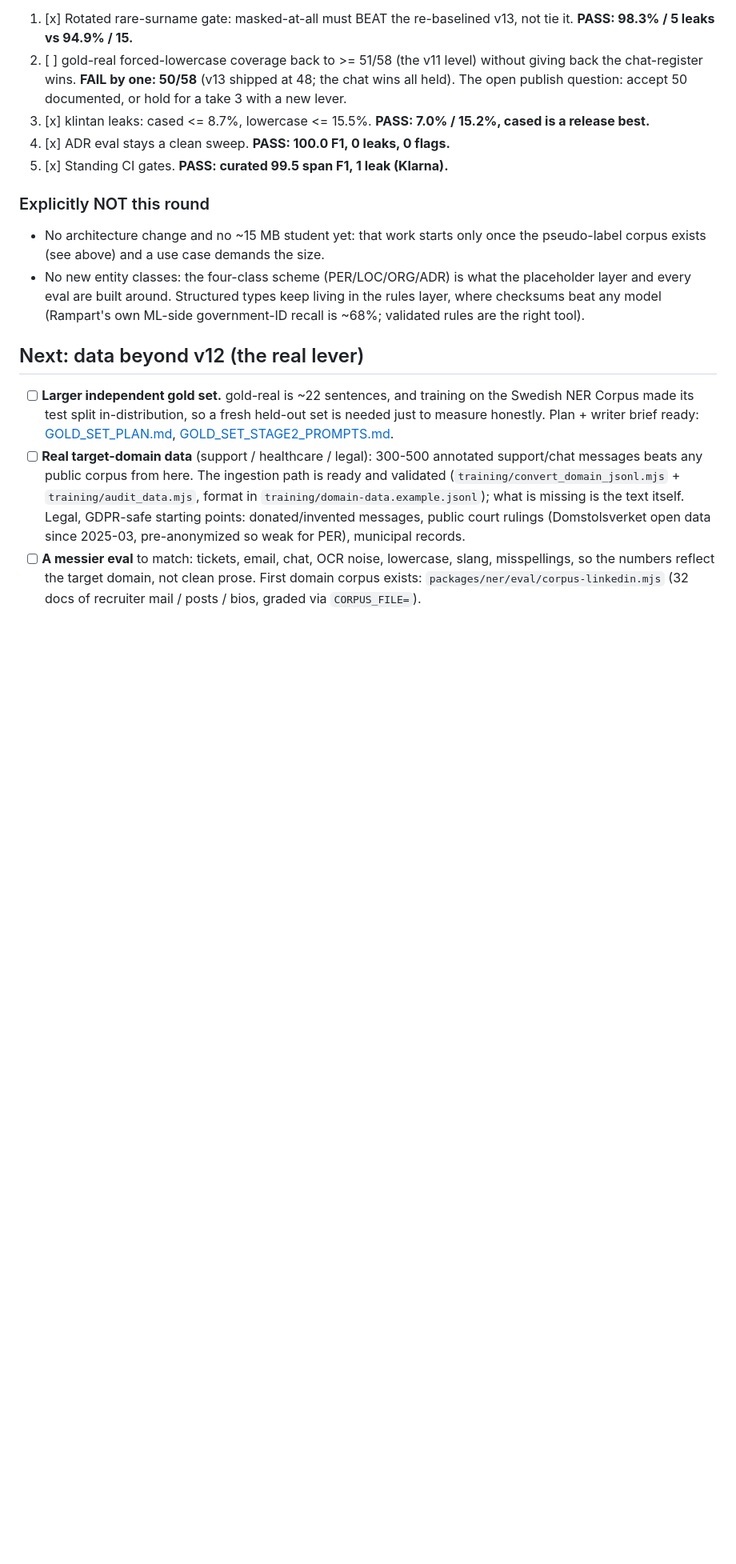
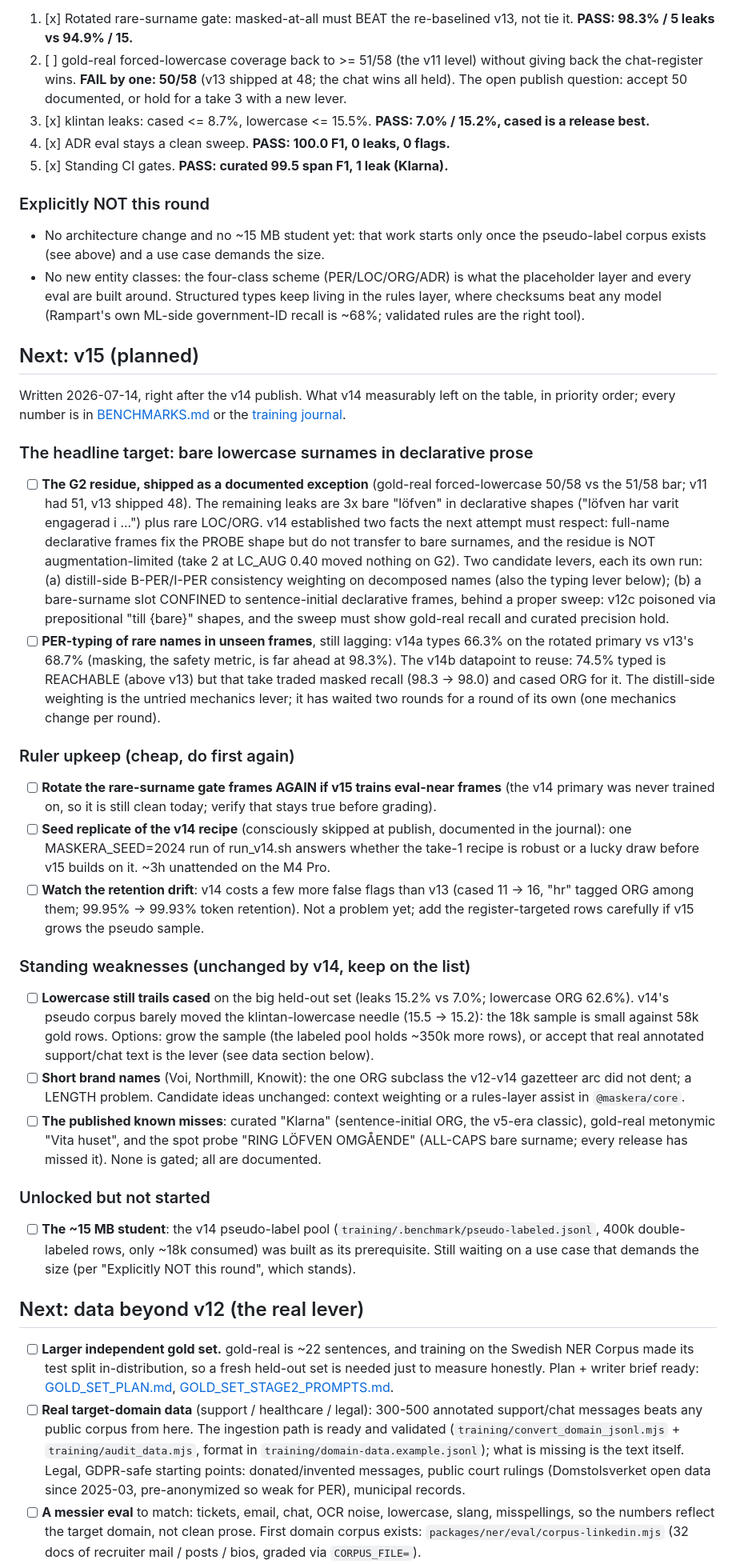
Before and after one commit to joelhagvall/maskera, a Markdown page: docs/ROADMAP.md, the part around one of its changes. Shown at 80% size. Drawn GitHub-style; blank space fills up the shorter version.

Commit message:
docs: consolidate v15 backlog in ROADMAP after the v14 release
Retitle the v14 section as shipped and write the Next: v15 section: the G2
residue (bare lowercase surnames in declarative prose, with the two
measured constraints from the v14 takes), off-frame PER-typing (the queued
distill-side lever, with the v14b reachability datapoint), ruler upkeep
(frame-rotation check, the skipped seed replicate, retention drift), the
standing weaknesses (lowercase gap, short brand names, published known
misses) and the unlocked-but-not-started ~15 MB student.

```diff
--- a/docs/ROADMAP.md
+++ b/docs/ROADMAP.md
@@ -196,6 +201,74 @@ LC_AUG-0.40 take 2 is graded in the journal and not selected):
   living in the rules layer, where checksums beat any model (Rampart's own
   ML-side government-ID recall is ~68%; validated rules are the right tool).
 
+## Next: v15 (planned)
+
+Written 2026-07-14, right after the v14 publish. What v14 measurably left on
+the table, in priority order; every number is in
+[BENCHMARKS.md](BENCHMARKS.md) or the [training journal](../training/README.md).
+
+### The headline target: bare lowercase surnames in declarative prose
+
+- [ ] **The G2 residue, shipped as a documented exception** (gold-real
+      forced-lowercase 50/58 vs the 51/58 bar; v11 had 51, v13 shipped 48).
+      The remaining leaks are 3x bare "löfven" in declarative shapes
+      ("löfven har varit engagerad i ...") plus rare LOC/ORG. v14
+      established two facts the next attempt must respect: full-name
+      declarative frames fix the PROBE shape but do not transfer to bare
+      surnames, and the residue is NOT augmentation-limited (take 2 at
+      LC_AUG 0.40 moved nothing on G2). Two candidate levers, each its own
+      run: (a) distill-side B-PER/I-PER consistency weighting on
+      decomposed names (also the typing lever below); (b) a bare-surname
+      slot CONFINED to sentence-initial declarative frames, behind a
+      proper sweep: v12c poisoned via prepositional "till {bare}" shapes,
+      and the sweep must show gold-real recall and curated precision hold.
+- [ ] **PER-typing of rare names in unseen frames**, still lagging: v14a
+      types 66.3% on the rotated primary vs v13's 68.7% (masking, the
+      safety metric, is far ahead at 98.3%). The v14b datapoint to reuse:
+      74.5% typed is REACHABLE (above v13) but that take traded masked
+      recall (98.3 -> 98.0) and cased ORG for it. The distill-side
+      weighting is the untried mechanics lever; it has waited two rounds
+      for a round of its own (one mechanics change per round).
+
+### Ruler upkeep (cheap, do first again)
+
+- [ ] **Rotate the rare-surname gate frames AGAIN if v15 trains eval-near
+      frames** (the v14 primary was never trained on, so it is still clean
+      today; verify that stays true before grading).
+- [ ] **Seed replicate of the v14 recipe** (consciously skipped at publish,
+      documented in the journal): one MASKERA_SEED=2024 run of run_v14.sh
+      answers whether the take-1 recipe is robust or a lucky draw before
+      v15 builds on it. ~3h unattended on the M4 Pro.
+- [ ] **Watch the retention drift**: v14 costs a few more false flags than
+      v13 (cased 11 -> 16, "hr" tagged ORG among them; 99.95% -> 99.93%
+      token retention). Not a problem yet; add the register-targeted rows
+      carefully if v15 grows the pseudo sample.
+
+### Standing weaknesses (unchanged by v14, keep on the list)
+
+- [ ] **Lowercase still trails cased** on the big held-out set (leaks 15.2%
+      vs 7.0%; lowercase ORG 62.6%). v14's pseudo corpus barely moved the
+      klintan-lowercase needle (15.5 -> 15.2): the 18k sample is small
+      against 58k gold rows. Options: grow the sample (the labeled pool
+      holds ~350k more rows), or accept that real annotated
+      support/chat text is the lever (see data section below).
+- [ ] **Short brand names** (Voi, Northmill, Knowit): the one ORG subclass
+      the v12-v14 gazetteer arc did not dent; a LENGTH problem. Candidate
+      ideas unchanged: context weighting or a rules-layer assist in
+      `@maskera/core`.
+- [ ] **The published known misses**: curated "Klarna" (sentence-initial
+      ORG, the v5-era classic), gold-real metonymic "Vita huset", and the
+      spot probe "RING LÖFVEN OMGÅENDE" (ALL-CAPS bare surname; every
+      release has missed it). None is gated; all are documented.
+
+### Unlocked but not started
+
+- [ ] **The ~15 MB student**: the v14 pseudo-label pool
+      (`training/.benchmark/pseudo-labeled.jsonl`, 400k double-labeled
+      rows, only ~18k consumed) was built as its prerequisite. Still
+      waiting on a use case that demands the size (per "Explicitly NOT
+      this round", which stands).
+
 ## Next: data beyond v12 (the real lever)
 
 - [ ] **Larger independent gold set.** gold-real is ~22 sentences, and training
```
Also changed, not shown: other parts of docs/ROADMAP.md (+10 -5 lines).
